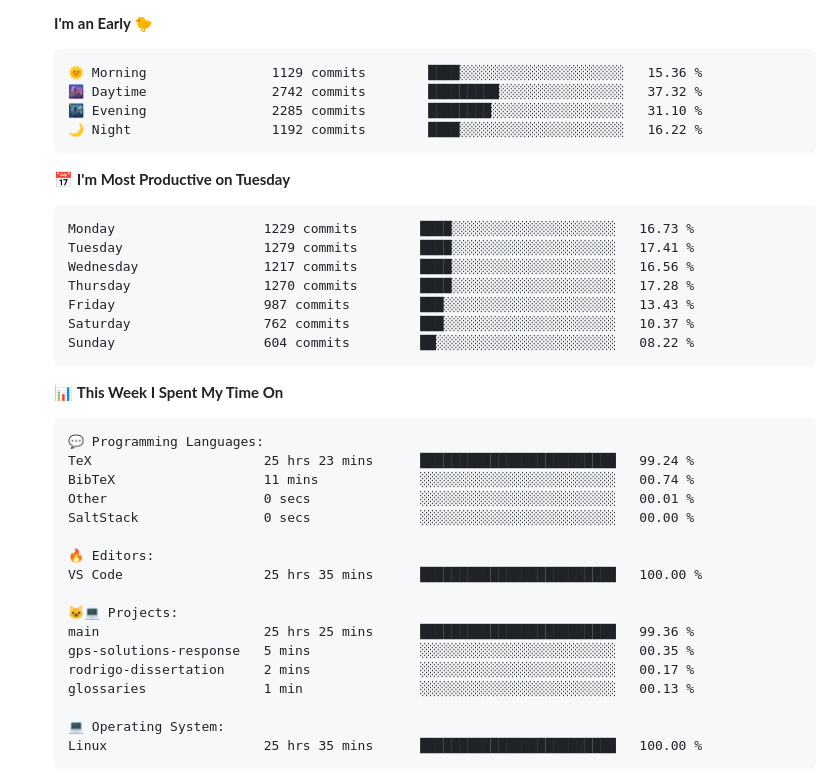
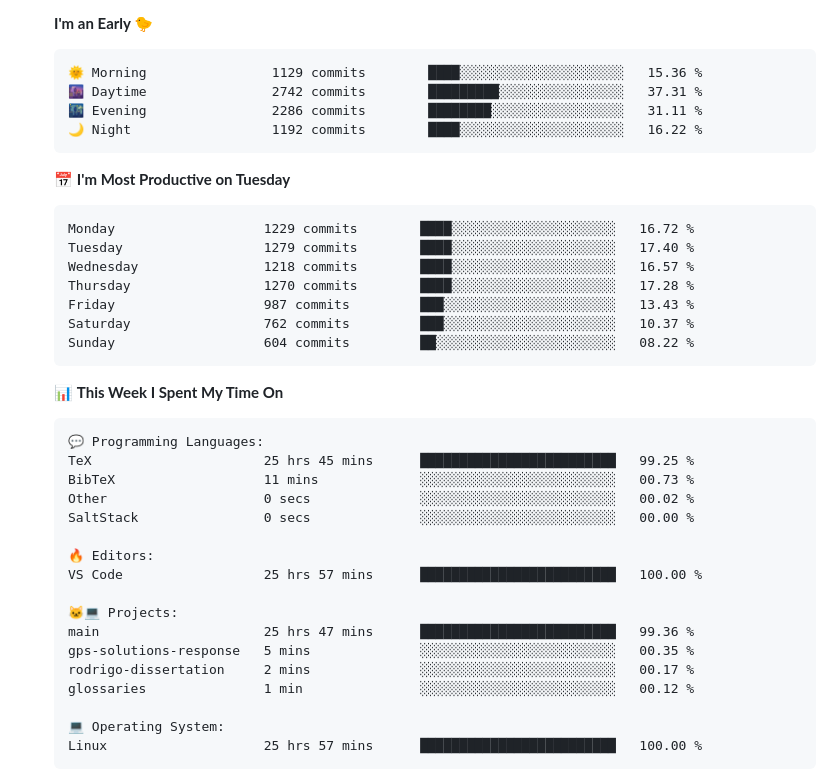
Before and after one commit to tapyu/tapyu, a Markdown page: README.md, the part around one of its changes. Drawn GitHub-style; folded sections open.

Commit message:
Updated with Dev Metrics

````diff
--- a/README.md
+++ b/README.md
@@ -95,16 +95,16 @@ I work in the area of <b>GNSS signal processing</b>, and I especially focus on t
 
 ```text
 🌞 Morning                1129 commits        ████░░░░░░░░░░░░░░░░░░░░░   15.36 %
-🌆 Daytime                2742 commits        █████████░░░░░░░░░░░░░░░░   37.32 %
-🌃 Evening                2285 commits        ████████░░░░░░░░░░░░░░░░░   31.10 %
+🌆 Daytime                2742 commits        █████████░░░░░░░░░░░░░░░░   37.31 %
+🌃 Evening                2286 commits        ████████░░░░░░░░░░░░░░░░░   31.11 %
 🌙 Night                  1192 commits        ████░░░░░░░░░░░░░░░░░░░░░   16.22 %
 ```
 📅 **I'm Most Productive on Tuesday**
 
 ```text
-Monday                   1229 commits        ████░░░░░░░░░░░░░░░░░░░░░   16.73 %
-Tuesday                  1279 commits        ████░░░░░░░░░░░░░░░░░░░░░   17.41 %
-Wednesday                1217 commits        ████░░░░░░░░░░░░░░░░░░░░░   16.56 %
+Monday                   1229 commits        ████░░░░░░░░░░░░░░░░░░░░░   16.72 %
+Tuesday                  1279 commits        ████░░░░░░░░░░░░░░░░░░░░░   17.40 %
+Wednesday                1218 commits        ████░░░░░░░░░░░░░░░░░░░░░   16.57 %
 Thursday                 1270 commits        ████░░░░░░░░░░░░░░░░░░░░░   17.28 %
 Friday                   987 commits         ███░░░░░░░░░░░░░░░░░░░░░░   13.43 %
 Saturday                 762 commits         ███░░░░░░░░░░░░░░░░░░░░░░   10.37 %
@@ -116,22 +116,22 @@ Sunday                   604 commits         ██░░░░░░░░░
 
 ```text
 💬 Programming Languages:
-TeX                      25 hrs 23 mins      █████████████████████████   99.24 %
-BibTeX                   11 mins             ░░░░░░░░░░░░░░░░░░░░░░░░░   00.74 %
-Other                    0 secs              ░░░░░░░░░░░░░░░░░░░░░░░░░   00.01 %
+TeX                      25 hrs 45 mins      █████████████████████████   99.25 %
+BibTeX                   11 mins             ░░░░░░░░░░░░░░░░░░░░░░░░░   00.73 %
+Other                    0 secs              ░░░░░░░░░░░░░░░░░░░░░░░░░   00.02 %
 SaltStack                0 secs              ░░░░░░░░░░░░░░░░░░░░░░░░░   00.00 %
 
 🔥 Editors:
-VS Code                  25 hrs 35 mins      █████████████████████████   100.00 %
+VS Code                  25 hrs 57 mins      █████████████████████████   100.00 %
 
 🐱‍💻 Projects:
-main                     25 hrs 25 mins      █████████████████████████   99.36 %
+main                     25 hrs 47 mins      █████████████████████████   99.36 %
 gps-solutions-response   5 mins              ░░░░░░░░░░░░░░░░░░░░░░░░░   00.35 %
 rodrigo-dissertation     2 mins              ░░░░░░░░░░░░░░░░░░░░░░░░░   00.17 %
-glossaries               1 min               ░░░░░░░░░░░░░░░░░░░░░░░░░   00.13 %
+glossaries               1 min               ░░░░░░░░░░░░░░░░░░░░░░░░░   00.12 %
 
 💻 Operating System:
-Linux                    25 hrs 35 mins      █████████████████████████   100.00 %
+Linux                    25 hrs 57 mins      █████████████████████████   100.00 %
 ```
 
 
````
Also changed, not shown: other parts of README.md (+2 -2 lines).
